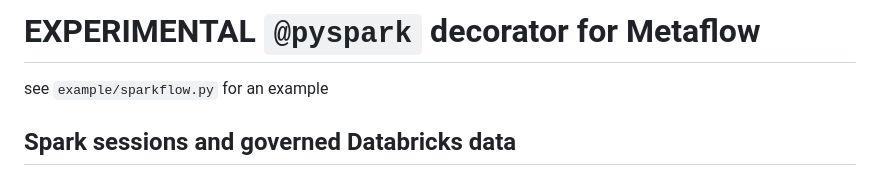
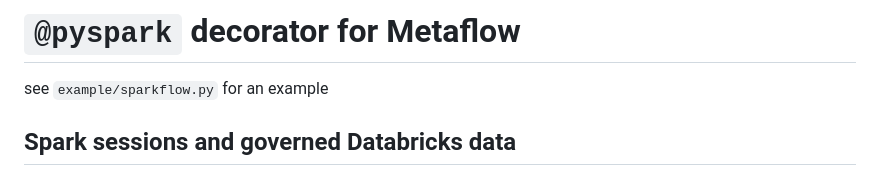
Before and after one commit to outerbounds/metaflow-pyspark, a Markdown page: README.md, the part around the change. GitHub-like rendering.

```diff
--- a/README.md
+++ b/README.md
@@ -1,5 +1,5 @@
 
-# EXPERIMENTAL `@pyspark` decorator for Metaflow
+# `@pyspark` decorator for Metaflow
 
 see `example/sparkflow.py` for an example
 
```
